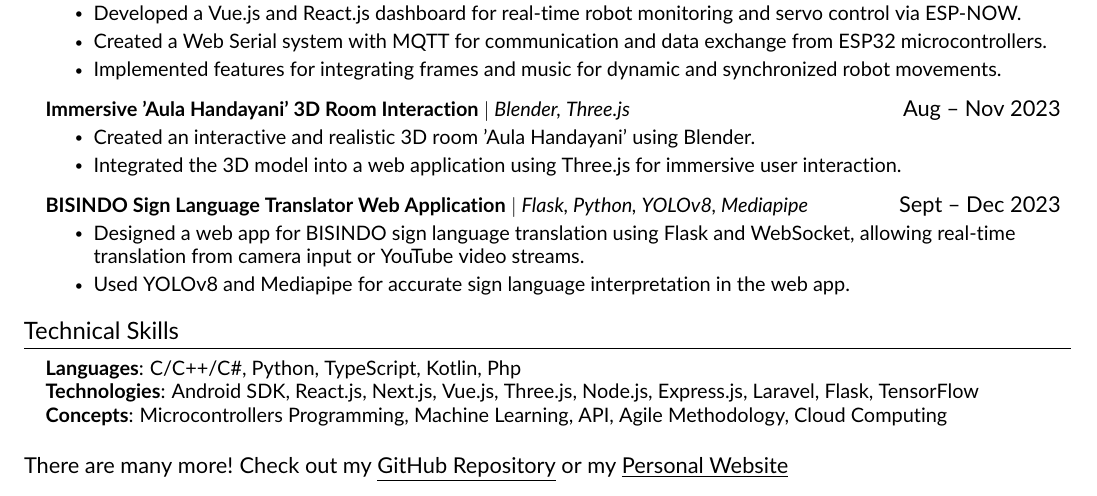
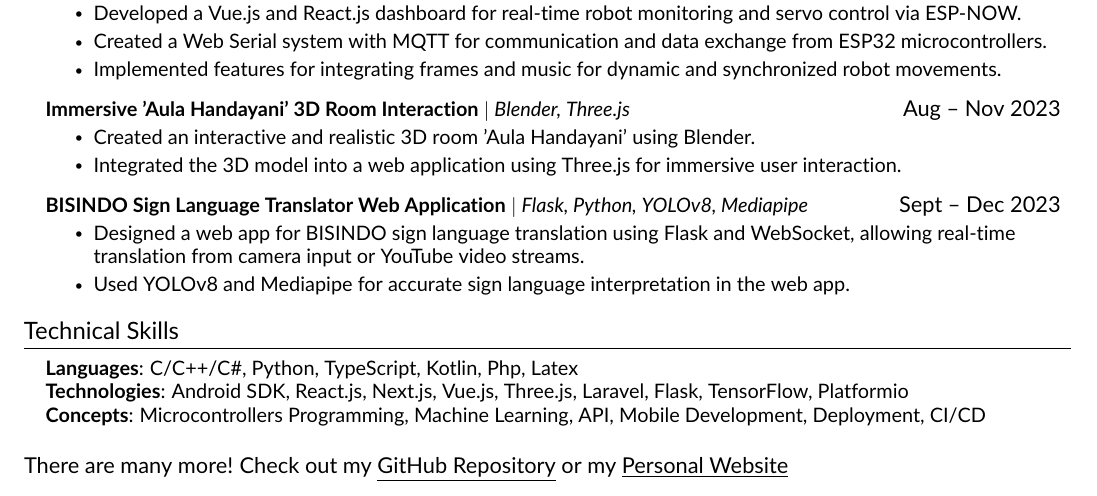
Before and after one commit to daf2a/my_cv, a LaTeX CV (main_cv.tex, which reads src/skills.tex): part of the page, cut so that both start at the same text. Compiled offline with pdfLaTeX.

Commit message:
Update skills.tex with additional languages, technologies, and concepts

```diff
--- a/src/skills.tex
+++ b/src/skills.tex
@@ -2,8 +2,8 @@
 \section{Technical Skills}
     \begin{itemize}[leftmargin=0.15in, label={}]
 	\small{\item{
-		\textbf{Languages}{: C/C++/C\#, Python, TypeScript, Kotlin, Php} \\
-		\textbf{Technologies}{: Android SDK, React.js, Next.js, Vue.js, Three.js, Node.js, Express.js, Laravel, Flask, TensorFlow} \\
-		\textbf{Concepts}{: Microcontrollers Programming, Machine Learning, API, Agile Methodology, Cloud Computing}
+		\textbf{Languages}{: C/C++/C\#, Python, TypeScript, Kotlin, Php, Latex} \\
+		\textbf{Technologies}{: Android SDK, React.js, Next.js, Vue.js, Three.js, Laravel, Flask, TensorFlow, Platformio} \\
+		\textbf{Concepts}{: Microcontrollers Programming, Machine Learning, API, Mobile Development, Deployment, CI/CD}
 	}}
     \end{itemize}
```
